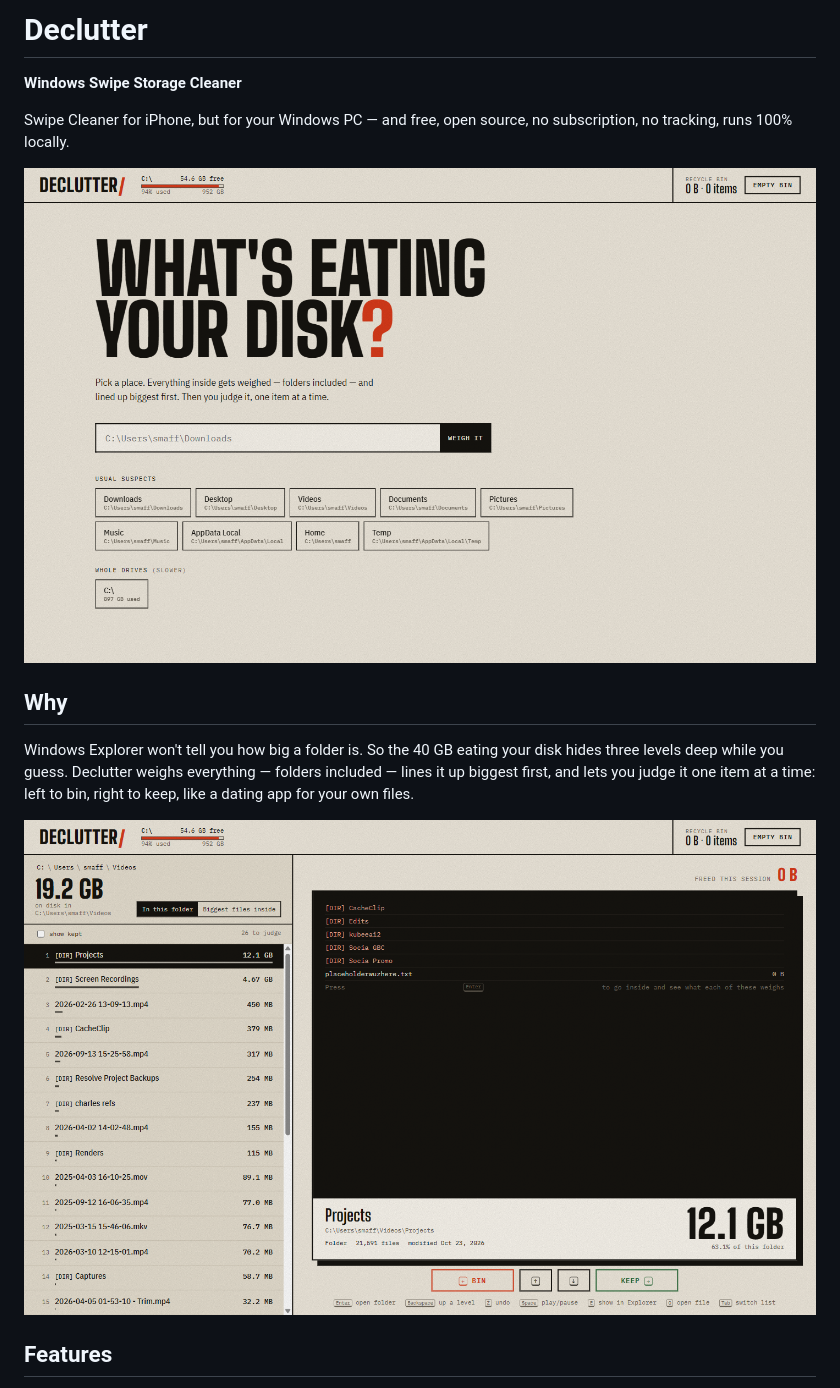
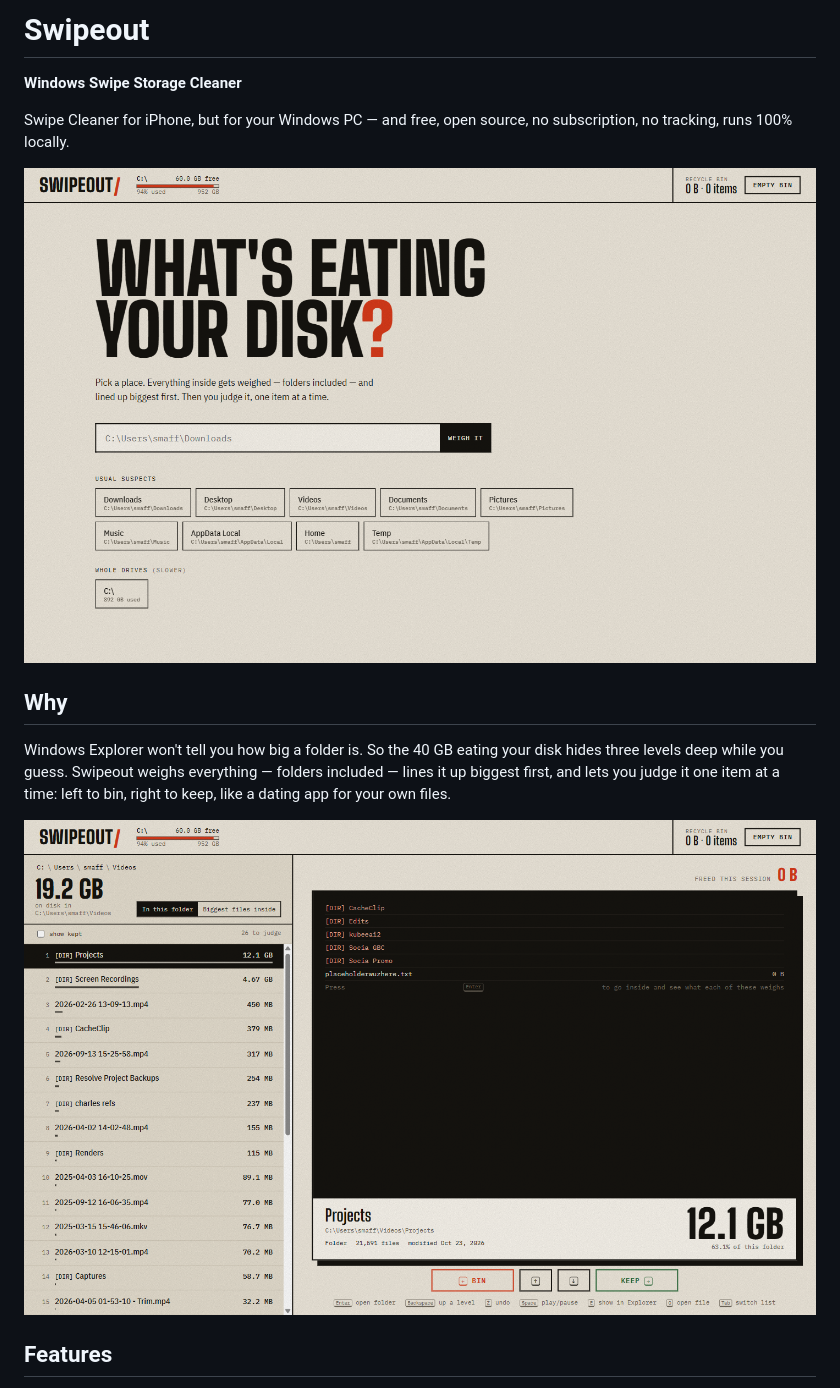
Before and after one commit to smaffan21/swipeout, a Markdown page: README.md, the part around one of its changes. Rendered like a GitHub page; pictures changed too: docs/screenshot-home.png, docs/screenshot-triage.png.

Commit message:
Rename to Swipeout

```diff
--- a/README.md
+++ b/README.md
@@ -1,4 +1,4 @@
-# Declutter
+# Swipeout
 
 **Windows Swipe Storage Cleaner**
 
@@ -8,5 +8,5 @@ Swipe Cleaner for iPhone, but for your Windows PC — and free, open source, no
 
 ## Why
 
-Windows Explorer won't tell you how big a folder is. So the 40 GB eating your disk hides three levels deep while you guess. Declutter weighs everything — folders included — lines it up biggest first, and lets you judge it one item at a time: left to bin, right to keep, like a dating app for your own files.
+Windows Explorer won't tell you how big a folder is. So the 40 GB eating your disk hides three levels deep while you guess. Swipeout weighs everything — folders included — lines it up biggest first, and lets you judge it one item at a time: left to bin, right to keep, like a dating app for your own files.
 
```
Also changed, not shown: other parts of README.md (+8 -8 lines), 7 other files.
